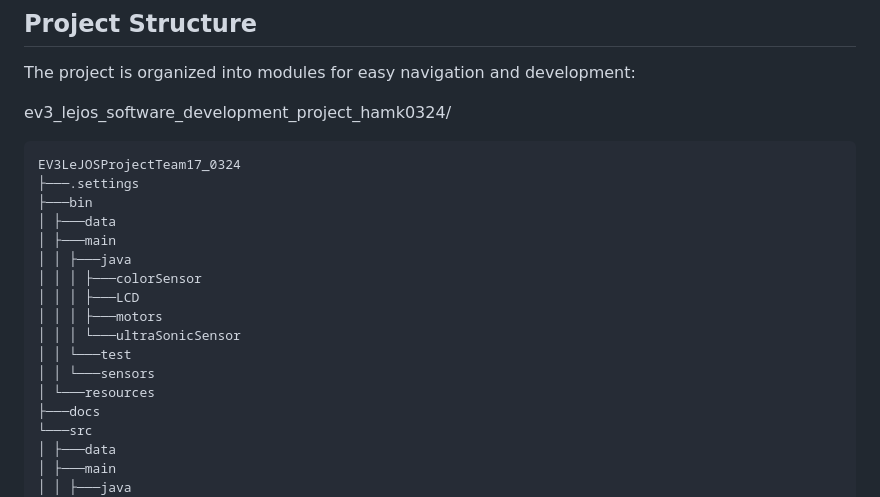
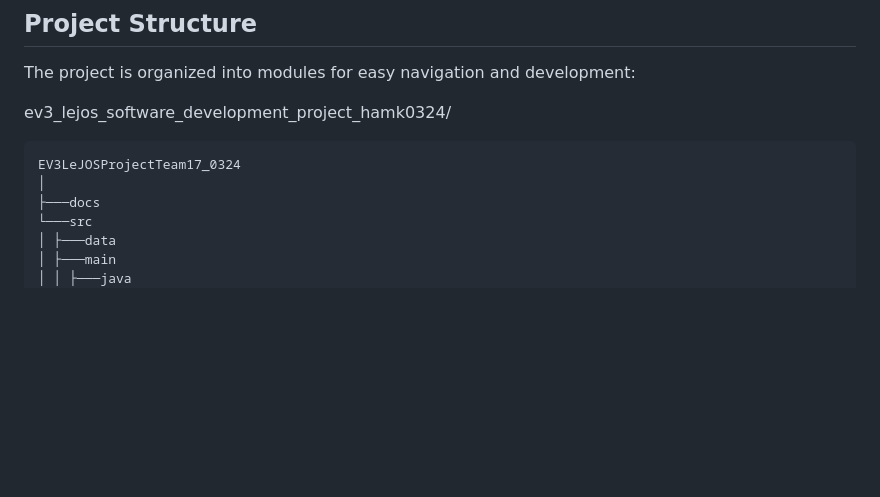
Before and after one commit to SawsanAbdulbari/ev3_lejos_software_development_project_hamk0324, a Markdown page: README.md, the part around the change. Rendered like a GitHub page; blank space fills up the shorter version.

Commit message:
Update README.md
I deleted bin from the structure.

````diff
--- a/README.md
+++ b/README.md
@@ -93,18 +93,7 @@ ev3_lejos_software_development_project_hamk0324/
 
 ```
 EV3LeJOSProjectTeam17_0324
-├───.settings
-├───bin
-│ ├───data
-│ ├───main
-│ │ ├───java
-│ │ │ ├───colorSensor
-│ │ │ ├───LCD
-│ │ │ ├───motors
-│ │ │ └───ultraSonicSensor
-│ │ └───test
-│ │ └───sensors
-│ └───resources
+│
 ├───docs
 └───src
 │ ├───data
````
